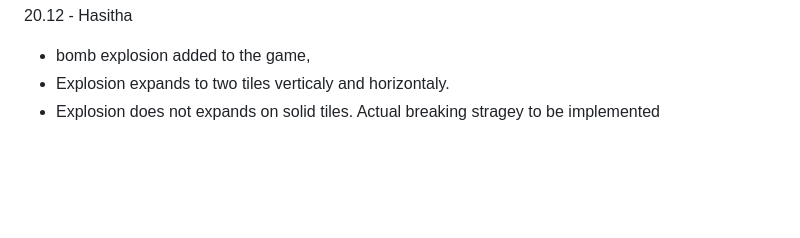
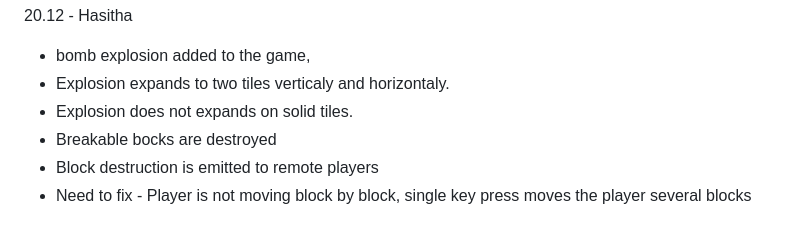
Before and after one commit to AlluFI/bombastic, a Markdown page: work.md, the part around the change. Drawn GitHub-style; blank space fills up the shorter version.

Commit message:
work updated

```diff
--- a/work.md
+++ b/work.md
@@ -114,4 +114,7 @@ These functions are currently only implemented on client side need to be connect
 20.12 - Hasitha
   - bomb explosion added to the game,
   - Explosion expands to two tiles verticaly and horizontaly.
-  - Explosion does not expands on solid tiles. Actual breaking stragey to be implemented
+  - Explosion does not expands on solid tiles.
+  - Breakable bocks are destroyed
+  - Block destruction is emitted to remote players
+  - Need to fix - Player is not moving block by block, single key press moves the player several blocks
```
